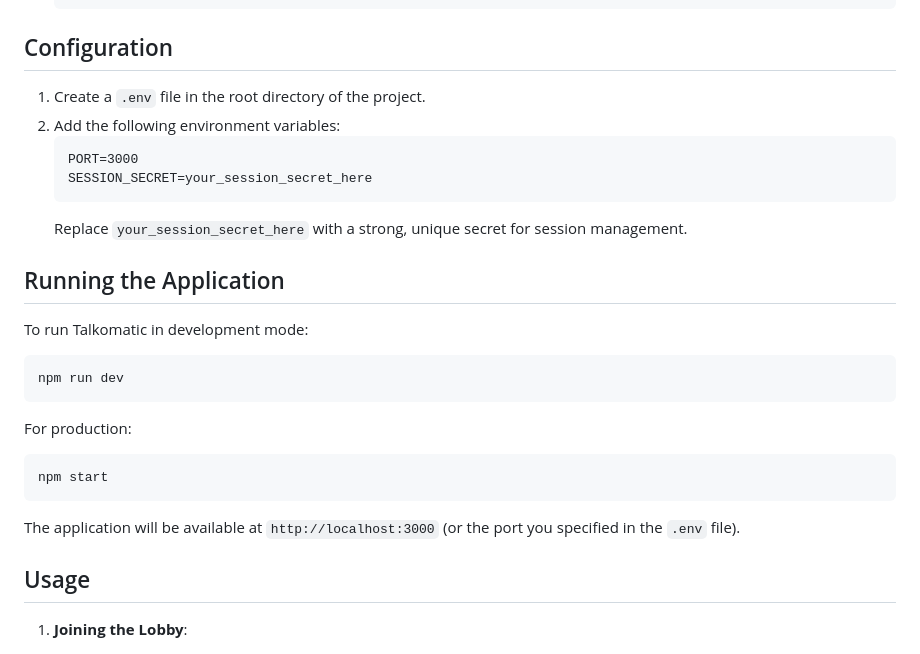
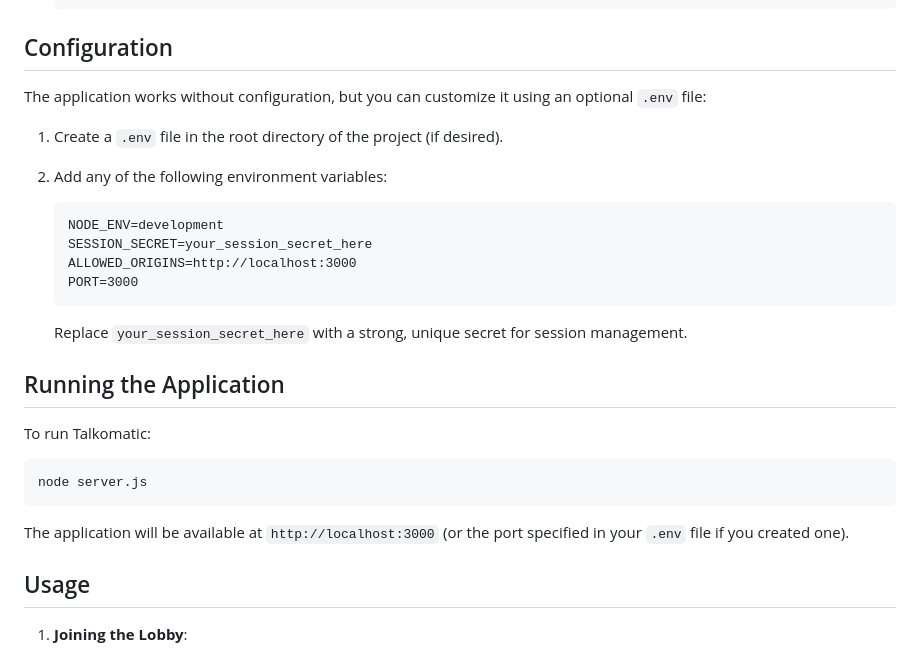
Before and after one commit to MohdYahyaMahmodi/talkomatic-classic, a Markdown page: readme.md, the part around the change. GitHub-like rendering.

Commit message:
Update readme.md
Fixed wording

Signed-off-by: Mohd Mahmodi <141009456+MohdYahyaMahmodi@users.noreply.github.com>

````diff
--- a/readme.md
+++ b/readme.md
@@ -51,29 +51,28 @@ Before you begin, ensure you have met the following requirements:
 
 ## Configuration
 
-1. Create a `.env` file in the root directory of the project.
-2. Add the following environment variables:
+The application works without configuration, but you can customize it using an optional `.env` file:
+
+1. Create a `.env` file in the root directory of the project (if desired).
+2. Add any of the following environment variables:
+
    ```
+   NODE_ENV=development
+   SESSION_SECRET=your_session_secret_here
+   ALLOWED_ORIGINS=http://localhost:3000
    PORT=3000
-   SESSION_SECRET=your_session_secret_here
    ```
+
    Replace `your_session_secret_here` with a strong, unique secret for session management.
 
 ## Running the Application
 
-To run Talkomatic in development mode:
+To run Talkomatic:
 
+```bash
+node server.js
 ```
-npm run dev
-```
-
-For production:
-
-```
-npm start
-```
-
-The application will be available at `http://localhost:3000` (or the port you specified in the `.env` file).
+The application will be available at `http://localhost:3000` (or the port specified in your `.env` file if you created one).
 
 ## Usage
 
````
